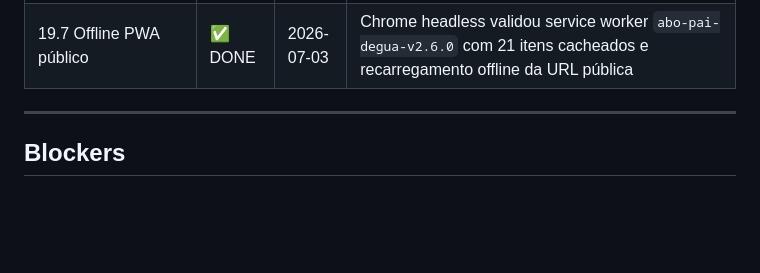
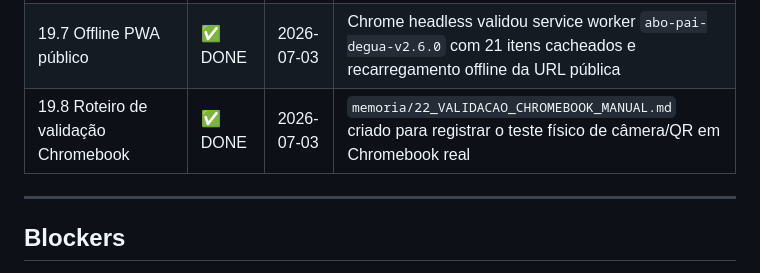
Before and after one commit to prifabiojorge/sistema-abo, a Markdown page: memoria/STATUS.md, the part around the change. Rendered like a GitHub page; blank space fills up the shorter version.

Commit message:
docs: adiciona roteiro de validação Chromebook

```diff
--- a/memoria/STATUS.md
+++ b/memoria/STATUS.md
@@ -93,6 +93,7 @@
 | 19.5 Validação local v2.6.0 | ✅ DONE | 2026-07-03 | Build, `node --check`, varredura de segredos em `docs/` e decodificação OpenCV do QR Code passaram |
 | 19.6 Deploy GitHub Pages | ✅ DONE | 2026-07-03 | Commit `1d0ab9a` publicado em `main`; Pages configurado para `/docs`, status `built`, URL pública HTTP 200 |
 | 19.7 Offline PWA público | ✅ DONE | 2026-07-03 | Chrome headless validou service worker `abo-pai-degua-v2.6.0` com 21 itens cacheados e recarregamento offline da URL pública |
+| 19.8 Roteiro de validação Chromebook | ✅ DONE | 2026-07-03 | `memoria/22_VALIDACAO_CHROMEBOOK_MANUAL.md` criado para registrar o teste físico de câmera/QR em Chromebook real |
 
 ---
 
```
Also changed, not shown: memoria/22_VALIDACAO_CHROMEBOOK_MANUAL.md (added, +63 -0 lines).
